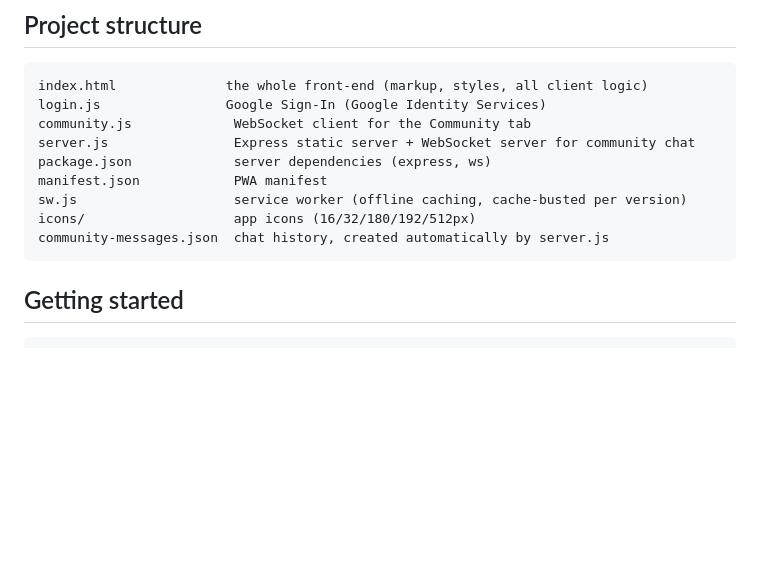
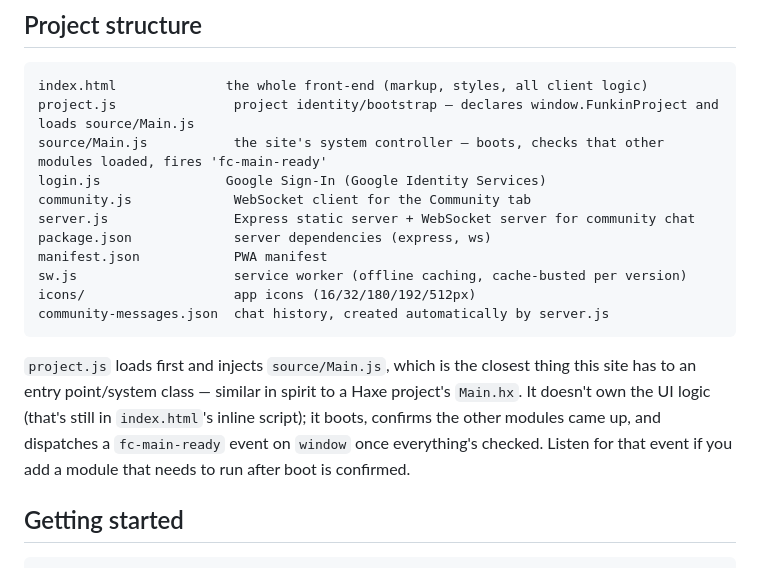
Before and after one commit to Brenninho123/Funkin-Coding, a Markdown page: README.md, the part around the change. Drawn GitHub-style; blank space fills up the shorter version.

Commit message:
Update README with project.js and Main.js details
Clarified project structure and entry point in README.

````diff
--- a/README.md
+++ b/README.md
@@ -29,6 +29,8 @@ The site is also an installable **PWA** (manifest + service worker, offline shel
 
 ```
 index.html              the whole front-end (markup, styles, all client logic)
+project.js               project identity/bootstrap — declares window.FunkinProject and loads source/Main.js
+source/Main.js           the site's system controller — boots, checks that other modules loaded, fires 'fc-main-ready'
 login.js                Google Sign-In (Google Identity Services)
 community.js             WebSocket client for the Community tab
 server.js                Express static server + WebSocket server for community chat
@@ -38,6 +40,8 @@ sw.js                    service worker (offline caching, cache-busted per versi
 icons/                   app icons (16/32/180/192/512px)
 community-messages.json  chat history, created automatically by server.js
 ```
+
+`project.js` loads first and injects `source/Main.js`, which is the closest thing this site has to an entry point/system class — similar in spirit to a Haxe project's `Main.hx`. It doesn't own the UI logic (that's still in `index.html`'s inline script); it boots, confirms the other modules came up, and dispatches a `fc-main-ready` event on `window` once everything's checked. Listen for that event if you add a module that needs to run after boot is confirmed.
 
 ## Getting started
 
````
